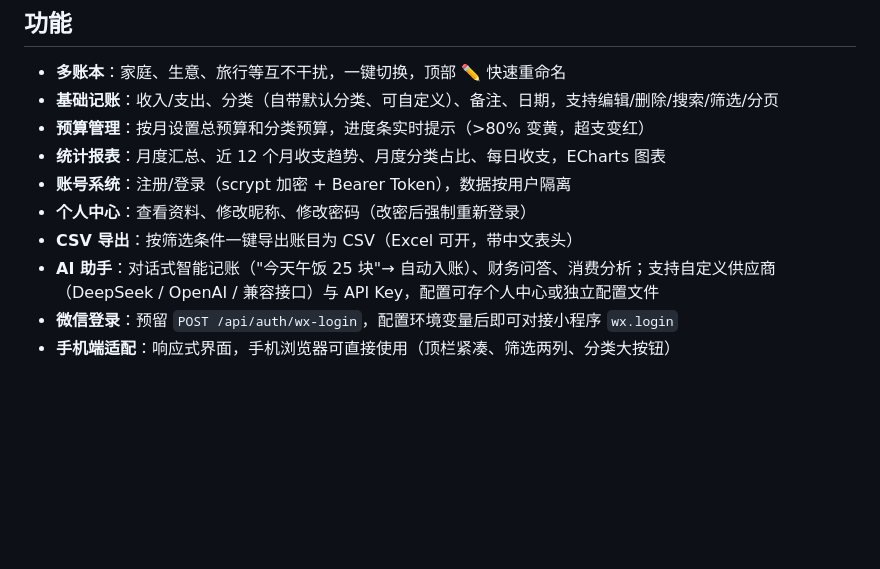
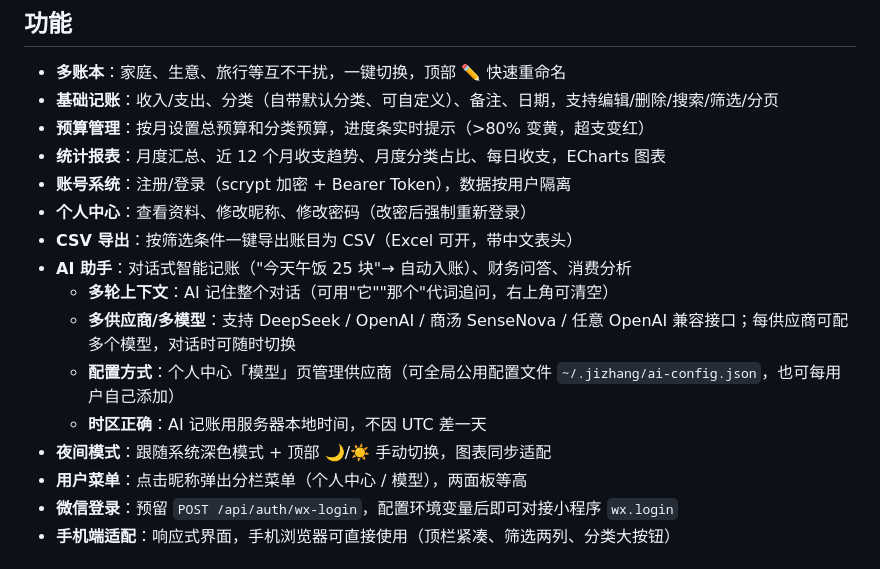
Before and after one commit to brohellow/jizhang, a Markdown page: README.md, the part around one of its changes. GitHub-like rendering; blank space fills up the shorter version.

```diff
--- a/README.md
+++ b/README.md
@@ -12,7 +12,13 @@
 - **账号系统**：注册/登录（scrypt 加密 + Bearer Token），数据按用户隔离
 - **个人中心**：查看资料、修改昵称、修改密码（改密后强制重新登录）
 - **CSV 导出**：按筛选条件一键导出账目为 CSV（Excel 可开，带中文表头）
-- **AI 助手**：对话式智能记账（"今天午饭 25 块"→ 自动入账）、财务问答、消费分析；支持自定义供应商（DeepSeek / OpenAI / 兼容接口）与 API Key，配置可存个人中心或独立配置文件
+- **AI 助手**：对话式智能记账（"今天午饭 25 块"→ 自动入账）、财务问答、消费分析
+  - **多轮上下文**：AI 记住整个对话（可用"它""那个"代词追问，右上角可清空）
+  - **多供应商/多模型**：支持 DeepSeek / OpenAI / 商汤 SenseNova / 任意 OpenAI 兼容接口；每供应商可配多个模型，对话时可随时切换
+  - **配置方式**：个人中心「模型」页管理供应商（可全局公用配置文件 `~/.jizhang/ai-config.json`，也可每用户自己添加）
+  - **时区正确**：AI 记账用服务器本地时间，不因 UTC 差一天
+- **夜间模式**：跟随系统深色模式 + 顶部 🌙/☀️ 手动切换，图表同步适配
+- **用户菜单**：点击昵称弹出分栏菜单（个人中心 / 模型），两面板等高
 - **微信登录**：预留 `POST /api/auth/wx-login`，配置环境变量后即可对接小程序 `wx.login`
 - **手机端适配**：响应式界面，手机浏览器可直接使用（顶栏紧凑、筛选两列、分类大按钮）
 
```
Also changed, not shown: other parts of README.md (+32 -15 lines).
